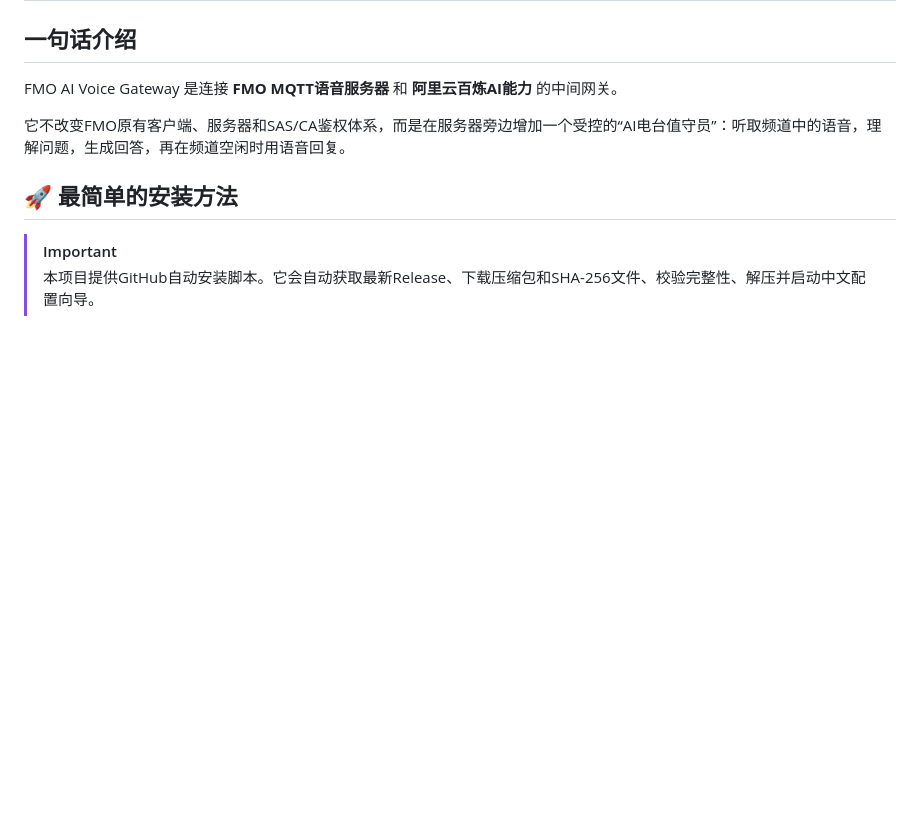
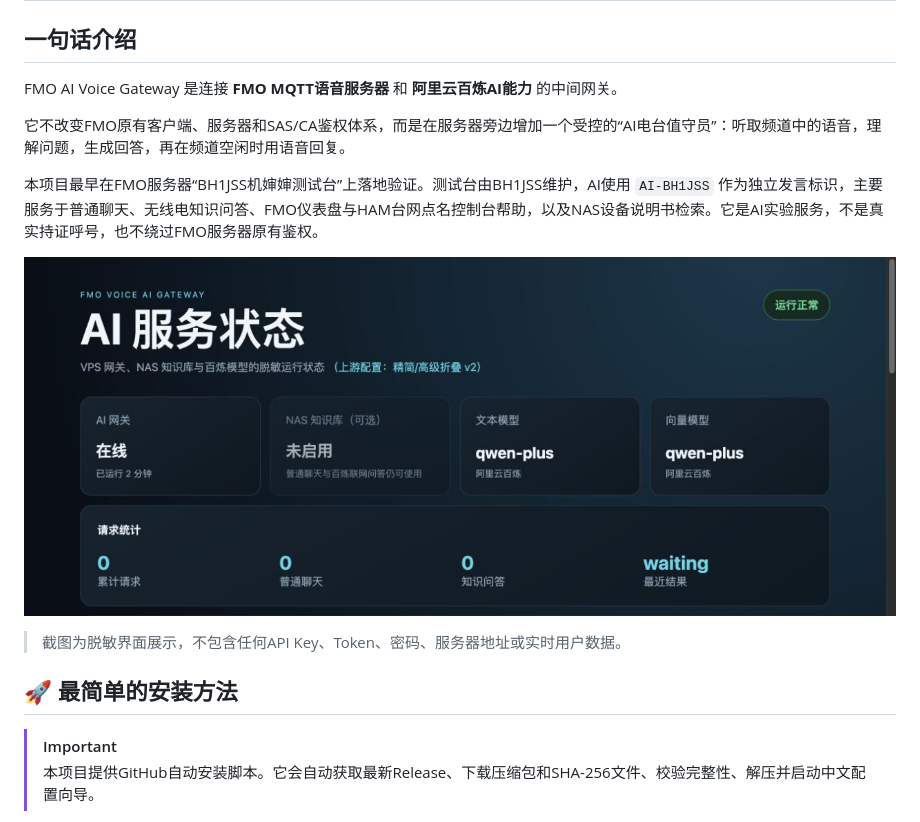
Before and after one commit to 54dashayu/fmo-ai-voice-gateway, a Markdown page: docs/project-overview.md, the part around the change. GitHub-like rendering; pictures changed too: docs/images/ai-gateway-status.jpg (added); blank space fills up the shorter version.

```diff
--- a/docs/project-overview.md
+++ b/docs/project-overview.md
@@ -5,6 +5,12 @@
 FMO AI Voice Gateway 是连接 **FMO MQTT语音服务器** 和 **阿里云百炼AI能力** 的中间网关。
 
 它不改变FMO原有客户端、服务器和SAS/CA鉴权体系，而是在服务器旁边增加一个受控的“AI电台值守员”：听取频道中的语音，理解问题，生成回答，再在频道空闲时用语音回复。
+
+本项目最早在FMO服务器“BH1JSS机婶婶测试台”上落地验证。测试台由BH1JSS维护，AI使用 `AI-BH1JSS` 作为独立发言标识，主要服务于普通聊天、无线电知识问答、FMO仪表盘与HAM台网点名控制台帮助，以及NAS设备说明书检索。它是AI实验服务，不是真实持证呼号，也不绕过FMO服务器原有鉴权。
+
+![BH1JSS机婶婶测试台AI网关管理界面](images/ai-gateway-status.jpg)
+
+> 截图为脱敏界面展示，不包含任何API Key、Token、密码、服务器地址或实时用户数据。
 
 ## 🚀 最简单的安装方法
 
```
Also changed, not shown: README.md (+12 -0 lines).
